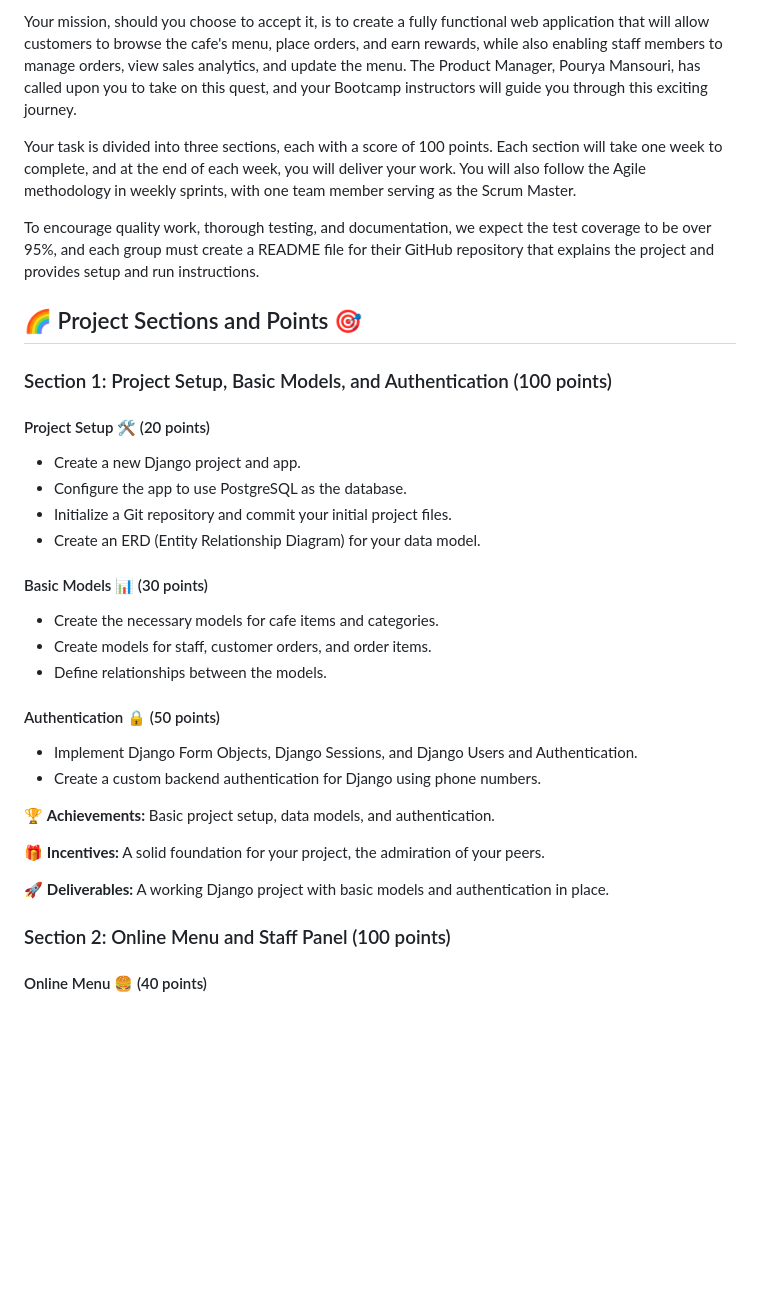
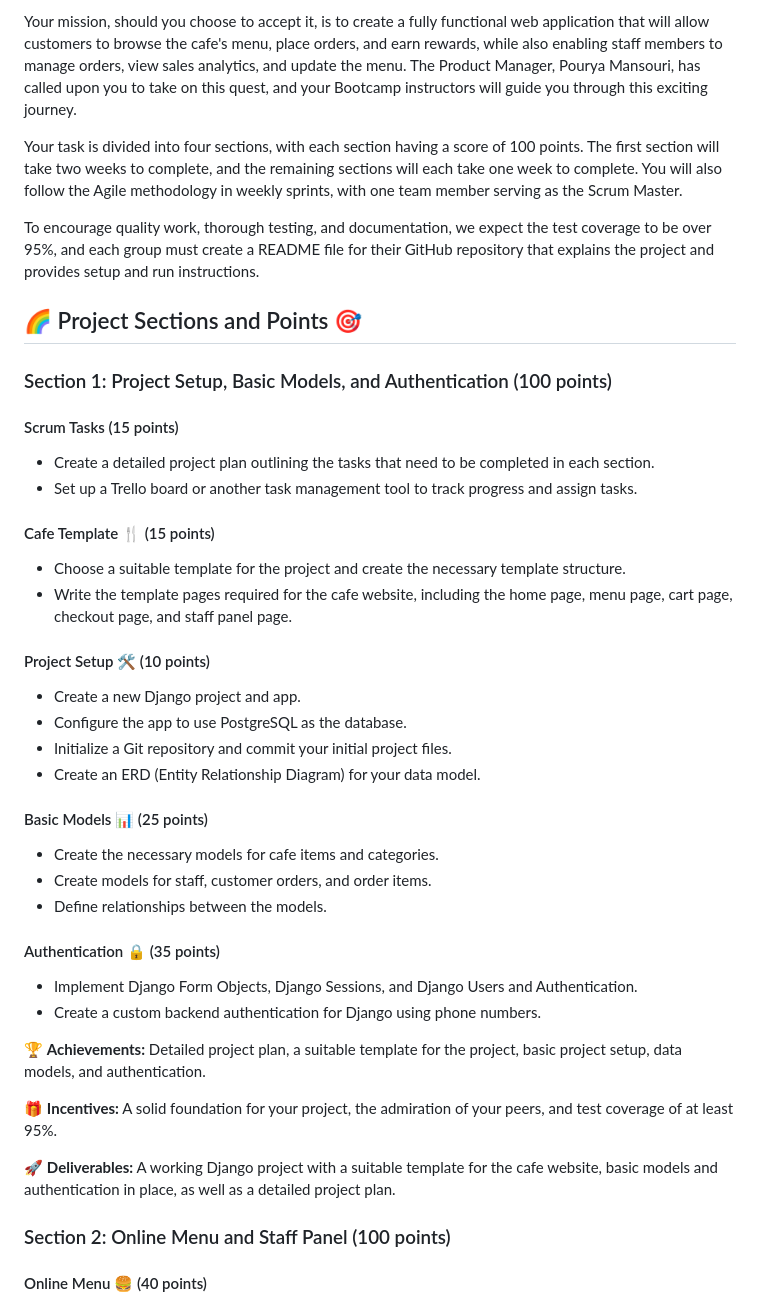
Before and after one commit to PouryaMansouri/maktab98GroupProject, a Markdown page: README.md, the part around one of its changes. Drawn GitHub-style; blank space fills up the shorter version.

```diff
--- a/README.md
+++ b/README.md
@@ -4,7 +4,7 @@ Welcome, young Django developers, to the Maktab98 CafeShop Adventure! You have b
 
 Your mission, should you choose to accept it, is to create a fully functional web application that will allow customers to browse the cafe's menu, place orders, and earn rewards, while also enabling staff members to manage orders, view sales analytics, and update the menu. The Product Manager, Pourya Mansouri, has called upon you to take on this quest, and your Bootcamp instructors will guide you through this exciting journey.
 
-Your task is divided into three sections, each with a score of 100 points. Each section will take one week to complete, and at the end of each week, you will deliver your work. You will also follow the Agile methodology in weekly sprints, with one team member serving as the Scrum Master.
+Your task is divided into four sections, with each section having a score of 100 points. The first section will take two weeks to complete, and the remaining sections will each take one week to complete. You will also follow the Agile methodology in weekly sprints, with one team member serving as the Scrum Master.
 
 To encourage quality work, thorough testing, and documentation, we expect the test coverage to be over 95%, and each group must create a README file for their GitHub repository that explains the project and provides setup and run instructions.
 
@@ -12,29 +12,39 @@ To encourage quality work, thorough testing, and documentation, we expect the te
 
 ### Section 1: Project Setup, Basic Models, and Authentication (100 points)
 
-#### Project Setup 🛠️ (20 points)
+#### Scrum Tasks (15 points)
+
+- Create a detailed project plan outlining the tasks that need to be completed in each section.
+- Set up a Trello board or another task management tool to track progress and assign tasks.
+
+#### Cafe Template 🍴 (15 points)
+
+- Choose a suitable template for the project and create the necessary template structure.
+- Write the template pages required for the cafe website, including the home page, menu page, cart page, checkout page, and staff panel page.
+
+#### Project Setup 🛠️ (10 points)
 
 - Create a new Django project and app.
 - Configure the app to use PostgreSQL as the database.
 - Initialize a Git repository and commit your initial project files.
 - Create an ERD (Entity Relationship Diagram) for your data model.
 
-#### Basic Models 📊 (30 points)
+#### Basic Models 📊 (25 points)
 
 - Create the necessary models for cafe items and categories.
 - Create models for staff, customer orders, and order items.
 - Define relationships between the models.
 
-#### Authentication 🔒 (50 points)
+#### Authentication 🔒 (35 points)
 
 - Implement Django Form Objects, Django Sessions, and Django Users and Authentication.
 - Create a custom backend authentication for Django using phone numbers.
 
-🏆 **Achievements:** Basic project setup, data models, and authentication.
+🏆 **Achievements:** Detailed project plan, a suitable template for the project, basic project setup, data models, and authentication.
 
-🎁 **Incentives:** A solid foundation for your project, the admiration of your peers.
+🎁 **Incentives:** A solid foundation for your project, the admiration of your peers, and test coverage of at least 95%.
 
-🚀 **Deliverables:** A working Django project with basic models and authentication in place.
+🚀 **Deliverables:** A working Django project with a suitable template for the cafe website, basic models and authentication in place, as well as a detailed project plan.
 
 ### Section 2: Online Menu and Staff Panel (100 points)
 
```
Also changed, not shown: other parts of README.md (+48 -16 lines).
